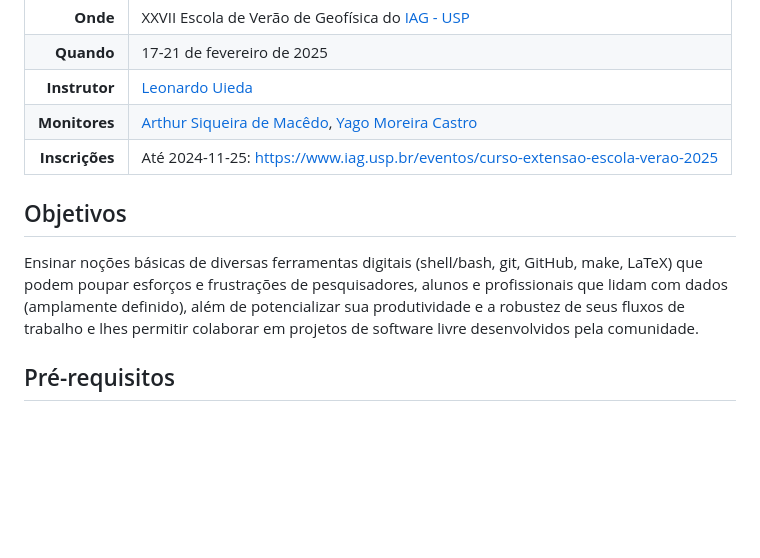
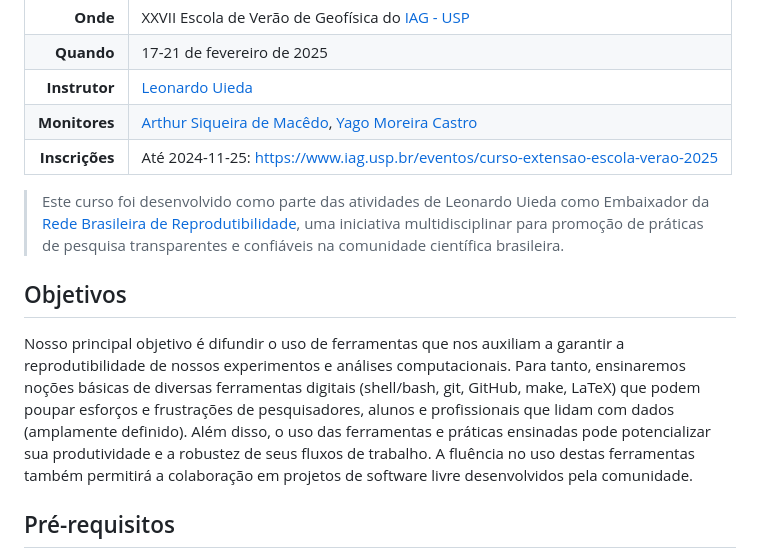
Before and after one commit to compgeolab/kit, a Markdown page: README.md, the part around the change. GitHub-like rendering; blank space fills up the shorter version.

Commit message:
Fala um pouco da RBR

```diff
--- a/README.md
+++ b/README.md
@@ -16,13 +16,25 @@ o kit de qualquer cientista que lida com dados.
 | **Monitores** | [Arthur Siqueira de Macêdo](https://github.com/arthursmacedo), [Yago Moreira Castro](https://github.com/YagoMCastro) |
 | **Inscrições** | Até 2024-11-25: https://www.iag.usp.br/eventos/curso-extensao-escola-verao-2025 |
 
+> Este curso foi desenvolvido como parte das atividades de Leonardo Uieda como
+> Embaixador da
+> [Rede Brasileira de Reprodutibilidade](https://www.reprodutibilidade.org/),
+> uma iniciativa multidisciplinar para promoção de práticas de pesquisa
+> transparentes e confiáveis na comunidade científica brasileira.
+
 ## Objetivos
 
-Ensinar noções básicas de diversas ferramentas digitais (shell/bash, git,
-GitHub, make, LaTeX) que podem poupar esforços e frustrações de pesquisadores,
-alunos e profissionais que lidam com dados (amplamente definido), além de
-potencializar sua produtividade e a robustez de seus fluxos de trabalho e lhes
-permitir colaborar em projetos de software livre desenvolvidos pela comunidade.
+Nosso principal objetivo é difundir o uso de ferramentas que nos auxiliam
+a garantir a reprodutibilidade de nossos experimentos e análises
+computacionais.
+Para tanto, ensinaremos noções básicas de diversas ferramentas digitais
+(shell/bash, git, GitHub, make, LaTeX) que podem poupar esforços e frustrações
+de pesquisadores, alunos e profissionais que lidam com dados (amplamente
+definido).
+Além disso, o uso das ferramentas e práticas ensinadas pode potencializar sua
+produtividade e a robustez de seus fluxos de trabalho.
+A fluência no uso destas ferramentas também permitirá a colaboração em projetos
+de software livre desenvolvidos pela comunidade.
 
 ## Pré-requisitos
 
```
